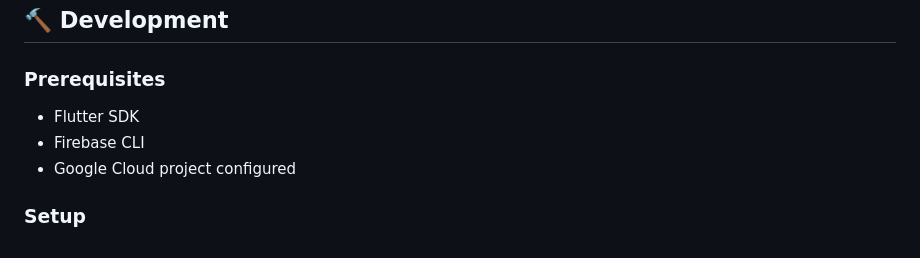
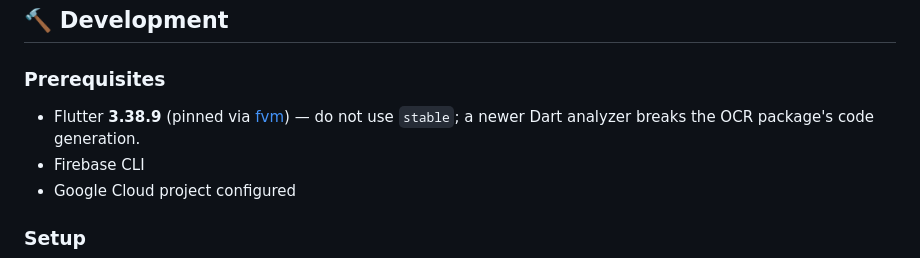
Before and after one commit to CokeFever/SecBizCard-Apps, a Markdown page: README.md, the part around the change. Rendered like a GitHub page.

Commit message:
docs(README): pin Flutter 3.38.9 (fvm) in prerequisites, warn against stable

```diff
--- a/README.md
+++ b/README.md
@@ -42,7 +42,8 @@ the source of truth; Japanese and Korean are machine-translated.
 ## 🔨 Development
 
 ### Prerequisites
-- Flutter SDK
+- Flutter **3.38.9** (pinned via [fvm](https://fvm.app/)) — do not use `stable`;
+  a newer Dart analyzer breaks the OCR package's code generation.
 - Firebase CLI
 - Google Cloud project configured
 
```
